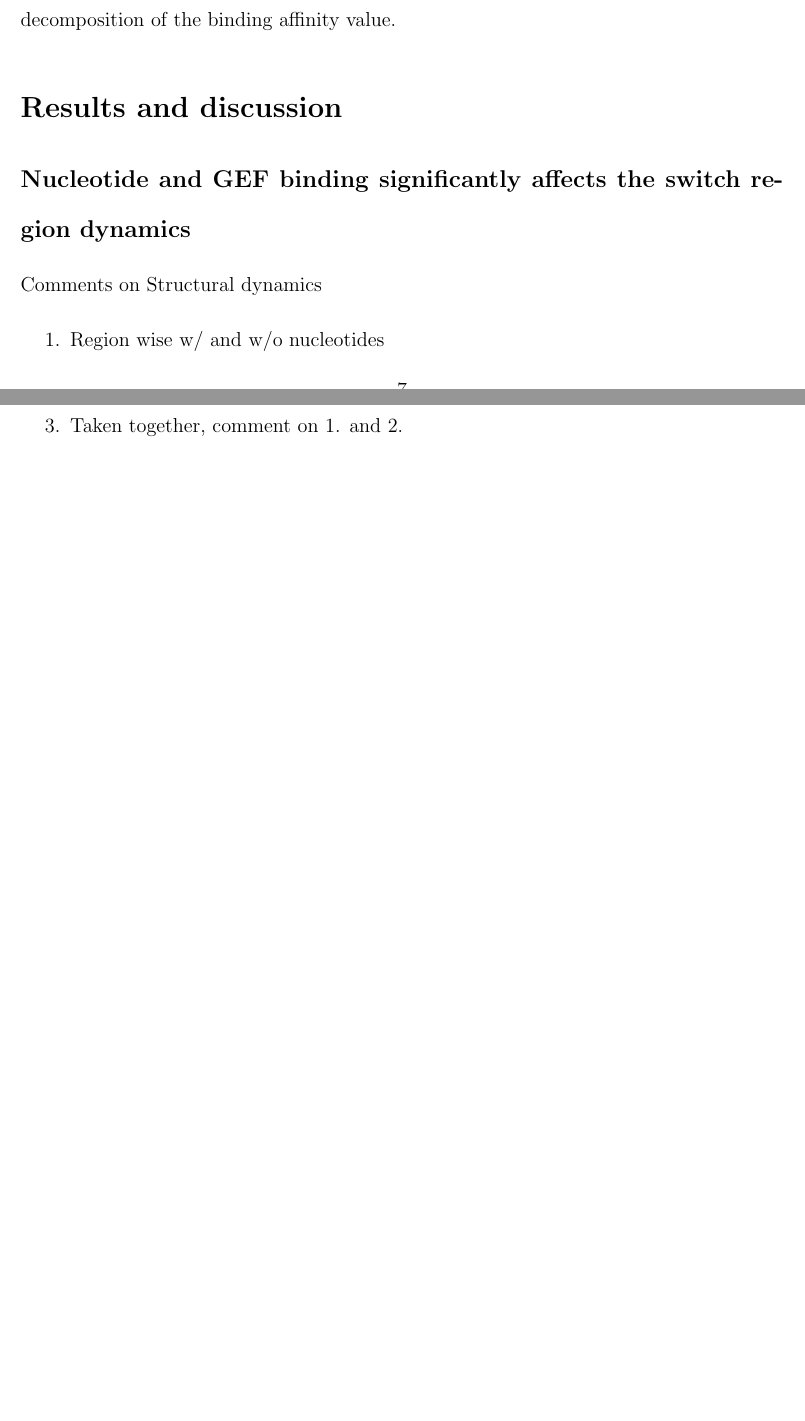
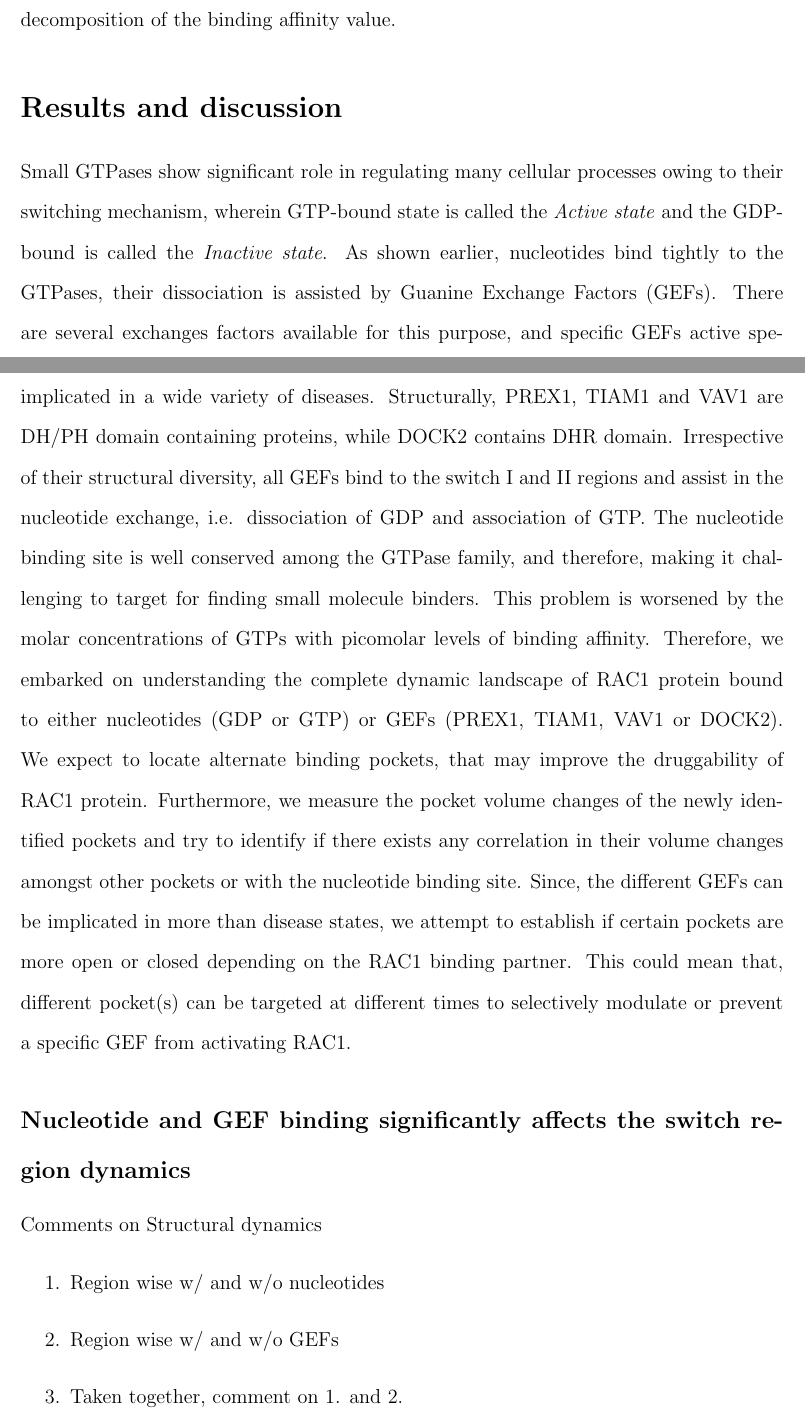
Before and after one commit to elvismartis/ORBIT-RAC1, a LaTeX paper (Draft_001.tex): two parts of pages 7 and 8 of 13 before the commit and two parts of pages 7 and 8 of 14 after it, joined at a grey line, cut so that both start at the same text, the shorter picture padded with empty space. Compiled offline with pdfLaTeX.

Commit message:
wrote the beginning of the results and discussion

```diff
--- a/Draft_001.tex
+++ b/Draft_001.tex
@@ -134,6 +134,8 @@ Where  \({\Delta}E_{MM}\) is the interaction energy between the binding partners
 
 % Results and Discussion
 \section{Results and discussion}
+Small GTPases show significant role in regulating many cellular processes owing to their switching mechanism, wherein GTP-bound state is called the \textit{Active state} and the GDP-bound is called the \textit{Inactive state}. As shown earlier, nucleotides bind tightly to the GTPases, their dissociation is assisted by Guanine Exchange Factors (GEFs).  There are several exchanges factors available for this purpose, and specific GEFs active specific GTPases. In case of RAC1, PREX1, TIAM1, VAV1 and DOCK2 are specific GEFs implicated in a wide variety of diseases. Structurally, PREX1, TIAM1 and VAV1 are DH/PH domain containing proteins, while DOCK2 contains DHR domain. Irrespective of their structural diversity, all GEFs bind to the switch I and II regions and assist in the nucleotide exchange, i.e. dissociation of GDP and association of GTP. The nucleotide binding site is well conserved among the GTPase family, and therefore, making it challenging to target for finding small molecule binders. This problem is worsened by the molar concentrations of GTPs with picomolar levels of binding affinity. Therefore, we embarked on understanding the complete dynamic landscape of RAC1 protein bound to either nucleotides (GDP or GTP) or GEFs (PREX1, TIAM1, VAV1 or DOCK2). We expect to locate alternate binding pockets, that may improve the druggability of RAC1 protein. Furthermore, we measure the pocket volume changes of the newly identified pockets and try to identify if there exists any correlation in their volume changes amongst other pockets or with the nucleotide binding site. Since, the different GEFs can be implicated in more than disease states, we attempt to establish if certain pockets are more open or closed depending on the RAC1 binding partner. This could mean that, different pocket(s) can be targeted at different  times to selectively modulate or prevent a specific GEF from activating RAC1.
+
 
 \subsection{Nucleotide and GEF binding significantly affects the switch region dynamics}
  Comments on Structural dynamics
```
